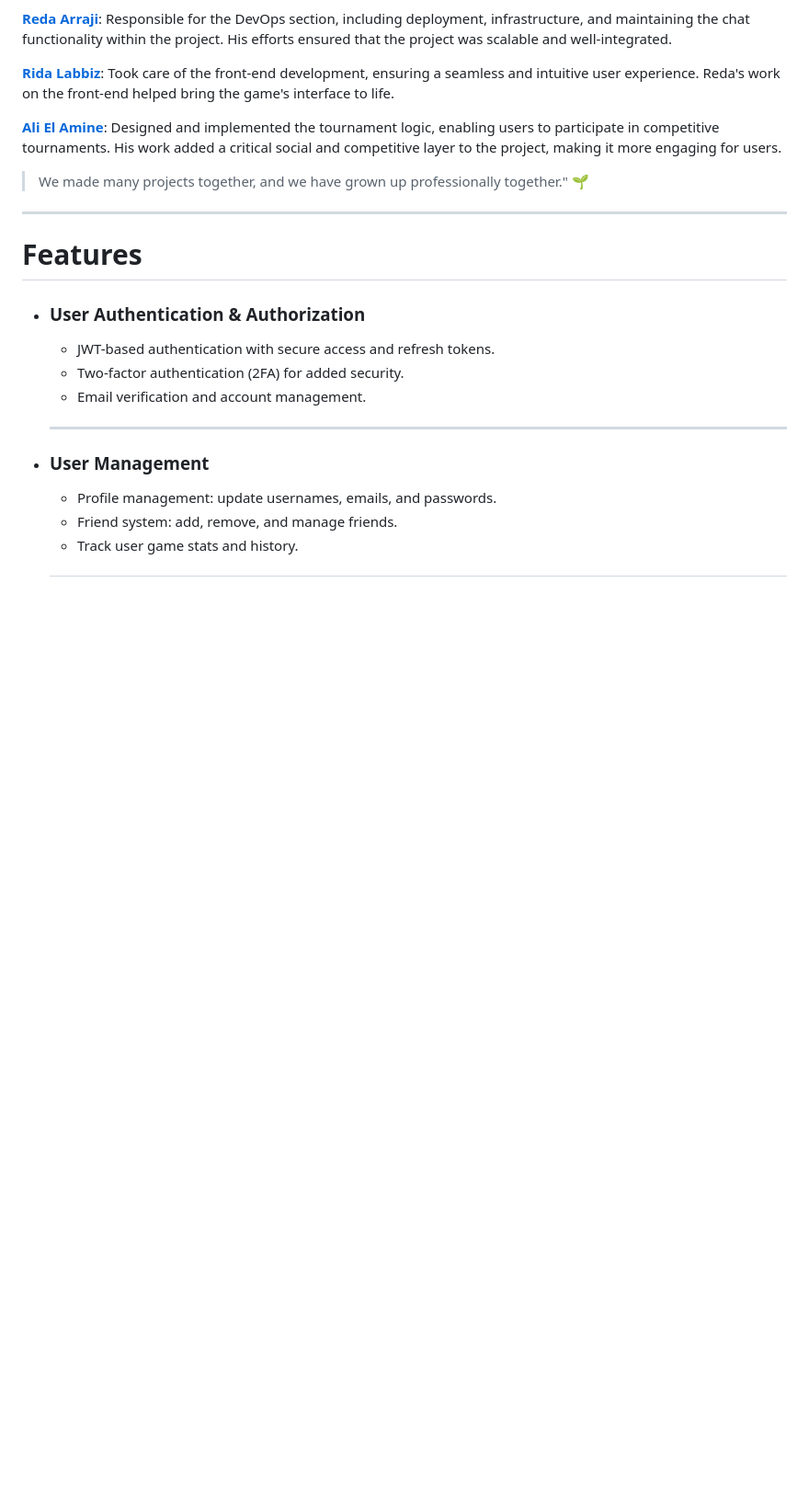
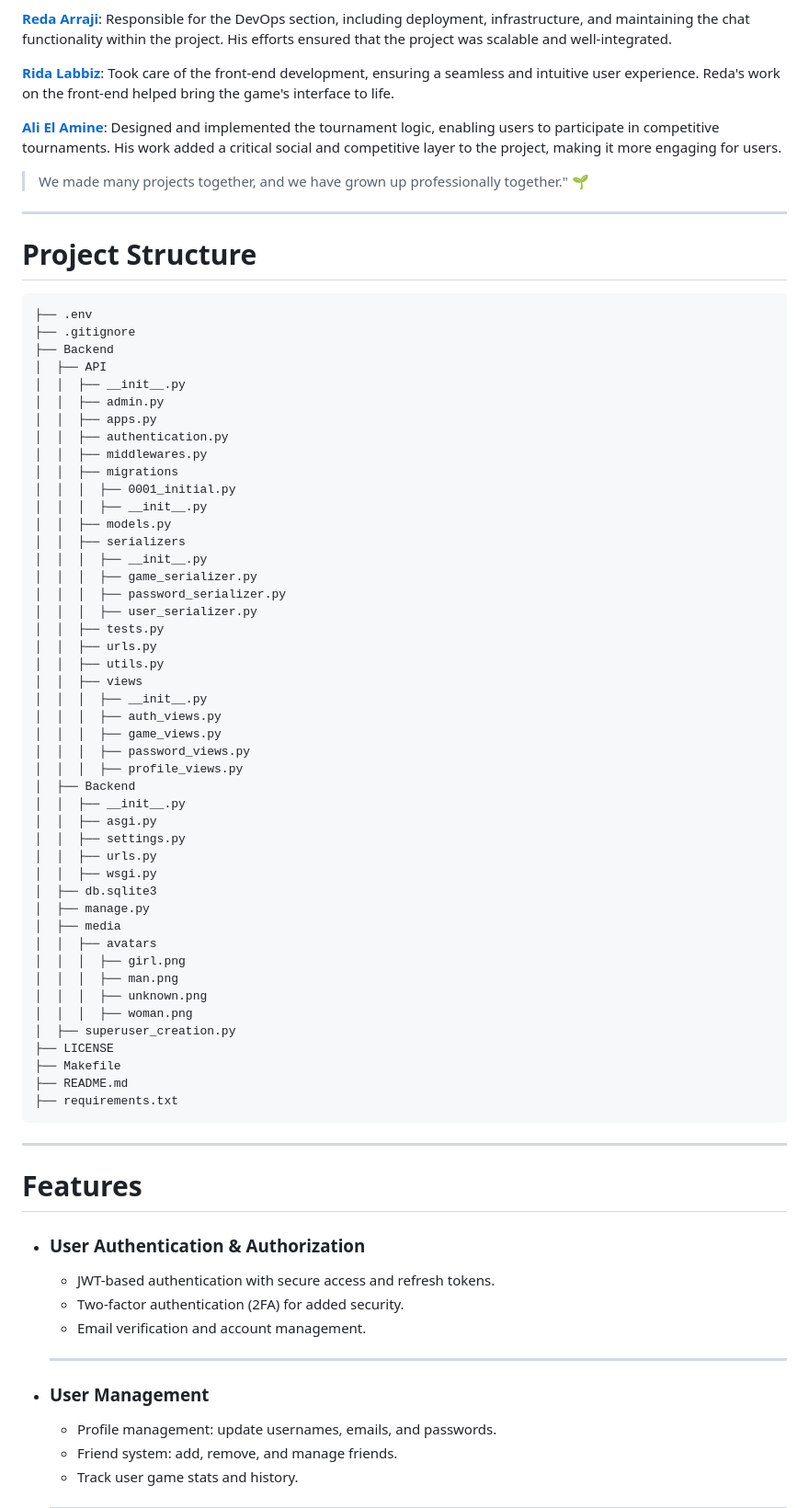
Before and after one commit to amaitou/PongAPI, a Markdown page: README.md, the part around the change. Shown at 92% size. GitHub-like rendering; blank space fills up the shorter version.

Commit message:
added project file structure

````diff
--- a/README.md
+++ b/README.md
@@ -41,6 +41,59 @@ before we dive into the project, I would like to extend my sincere thanks to the
 **[Ali El Amine](https://github.com/Root-07)**: Designed and implemented the tournament logic, enabling users to participate in competitive tournaments. His work added a critical social and competitive layer to the project, making it more engaging for users.
 
 > We made many projects together, and we have grown up professionally together." 🌱
+
+---
+
+# Project Structure
+
+```Markdown
+├── .env
+├── .gitignore
+├── Backend
+│  ├── API
+│  │  ├── __init__.py
+│  │  ├── admin.py
+│  │  ├── apps.py
+│  │  ├── authentication.py
+│  │  ├── middlewares.py
+│  │  ├── migrations
+│  │  │  ├── 0001_initial.py
+│  │  │  ├── __init__.py
+│  │  ├── models.py
+│  │  ├── serializers
+│  │  │  ├── __init__.py
+│  │  │  ├── game_serializer.py
+│  │  │  ├── password_serializer.py
+│  │  │  ├── user_serializer.py
+│  │  ├── tests.py
+│  │  ├── urls.py
+│  │  ├── utils.py
+│  │  ├── views
+│  │  │  ├── __init__.py
+│  │  │  ├── auth_views.py
+│  │  │  ├── game_views.py
+│  │  │  ├── password_views.py
+│  │  │  ├── profile_views.py
+│  ├── Backend
+│  │  ├── __init__.py
+│  │  ├── asgi.py
+│  │  ├── settings.py
+│  │  ├── urls.py
+│  │  ├── wsgi.py
+│  ├── db.sqlite3
+│  ├── manage.py
+│  ├── media
+│  │  ├── avatars
+│  │  │  ├── girl.png
+│  │  │  ├── man.png
+│  │  │  ├── unknown.png
+│  │  │  ├── woman.png
+│  ├── superuser_creation.py
+├── LICENSE
+├── Makefile
+├── README.md
+├── requirements.txt
+```
 
 ---
 
````
